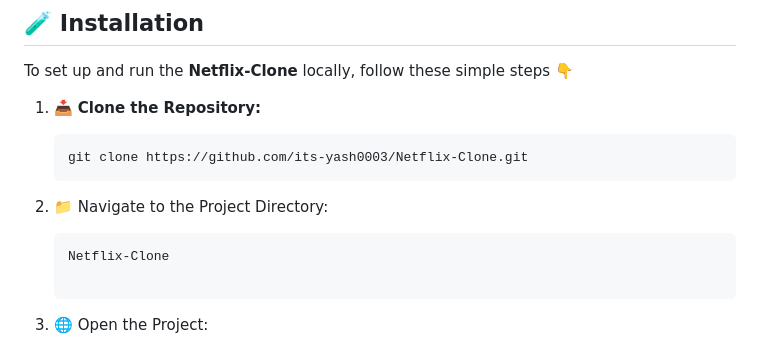
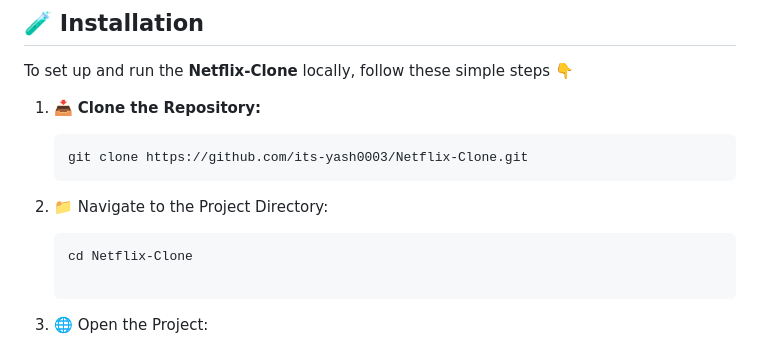
Before and after one commit to its-yash0003/Netflix-Clone, a Markdown page: README.md, the part around the change. Drawn GitHub-style.

````diff
--- a/README.md
+++ b/README.md
@@ -28,7 +28,7 @@ To set up and run the **Netflix-Clone** locally, follow these simple steps 👇
 2. 📁 Navigate to the Project Directory:
 
    ```bash
-   Netflix-Clone
+   cd Netflix-Clone
 
 3. 🌐 Open the Project:
 
````
